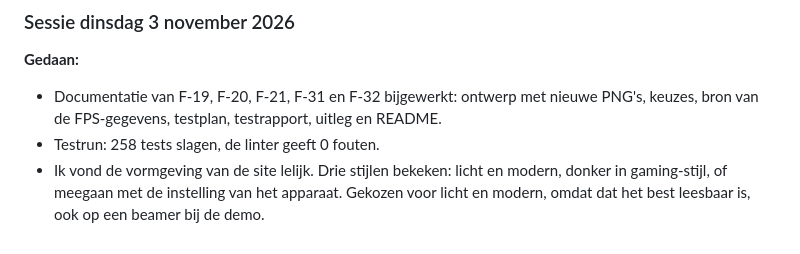
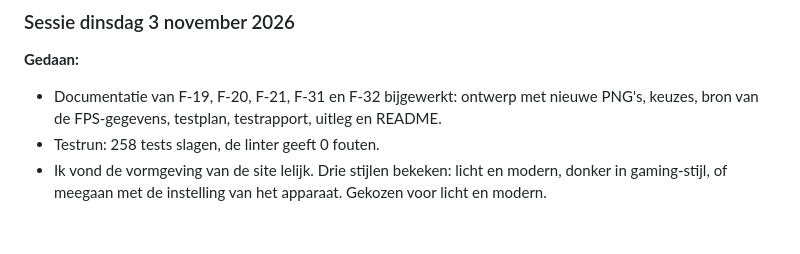
Before and after one commit to Niels023/pc-bouwplanner, a Markdown page: docs/voortgang.md, the part around the change. GitHub-like rendering.

Commit message:
docs: keuze voor de vormgeving in de voortgang

```diff
--- a/docs/voortgang.md
+++ b/docs/voortgang.md
@@ -103,4 +103,4 @@ Start: woensdag 28 oktober 2026.
 
 - Documentatie van F-19, F-20, F-21, F-31 en F-32 bijgewerkt: ontwerp met nieuwe PNG's, keuzes, bron van de FPS-gegevens, testplan, testrapport, uitleg en README.
 - Testrun: 258 tests slagen, de linter geeft 0 fouten.
-- Ik vond de vormgeving van de site lelijk. Drie stijlen bekeken: licht en modern, donker in gaming-stijl, of meegaan met de instelling van het apparaat. Gekozen voor licht en modern, omdat dat het best leesbaar is, ook op een beamer bij de demo.
+- Ik vond de vormgeving van de site lelijk. Drie stijlen bekeken: licht en modern, donker in gaming-stijl, of meegaan met de instelling van het apparaat. Gekozen voor licht en modern.
```
